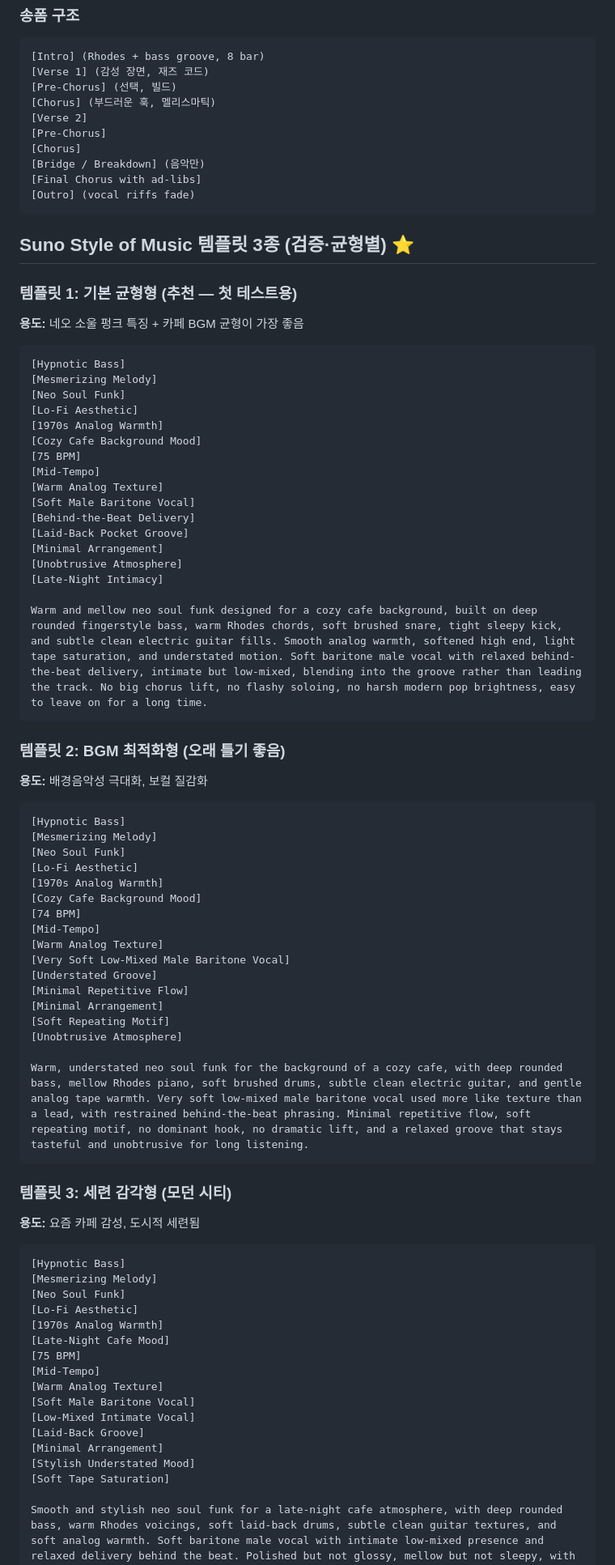
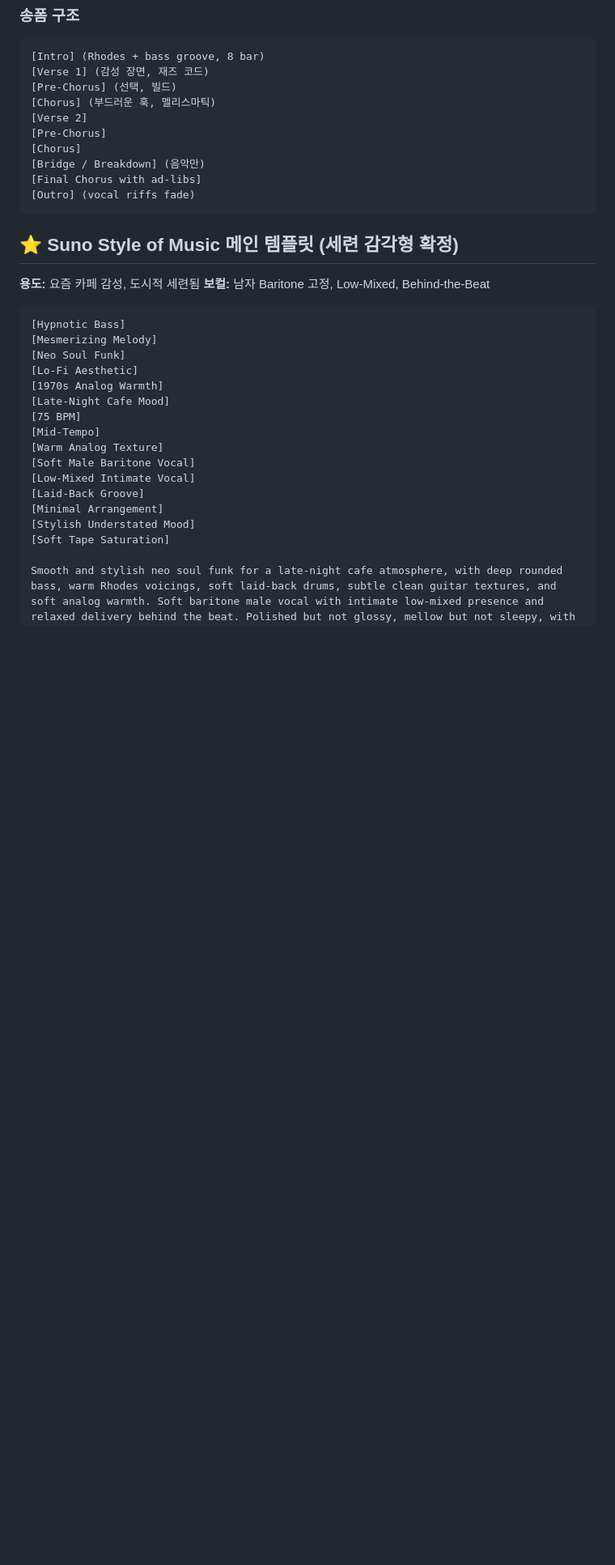
Before and after one commit to koreaemotion1004-cpu/playlist, a Markdown page: wiki/네오소울.md, the part around one of its changes. Shown at 81% size. Rendered like a GitHub page; blank space fills up the shorter version.

````diff
--- a/wiki/네오소울.md
+++ b/wiki/네오소울.md
@@ -73,54 +73,11 @@
 [Outro] (vocal riffs fade)
 ```
 
-## Suno Style of Music 템플릿 3종 (검증·균형별) ⭐
+## ⭐ Suno Style of Music 메인 템플릿 (세련 감각형 확정)
 
-### 템플릿 1: 기본 균형형 (추천 — 첫 테스트용)
-**용도:** 네오 소울 펑크 특징 + 카페 BGM 균형이 가장 좋음
-```
-[Hypnotic Bass]
-[Mesmerizing Melody]
-[Neo Soul Funk]
-[Lo-Fi Aesthetic]
-[1970s Analog Warmth]
-[Cozy Cafe Background Mood]
-[75 BPM]
-[Mid-Tempo]
-[Warm Analog Texture]
-[Soft Male Baritone Vocal]
-[Behind-the-Beat Delivery]
-[Laid-Back Pocket Groove]
-[Minimal Arrangement]
-[Unobtrusive Atmosphere]
-[Late-Night Intimacy]
+**용도:** 요즘 카페 감성, 도시적 세련됨
+**보컬:** 남자 Baritone 고정, Low-Mixed, Behind-the-Beat
 
-Warm and mellow neo soul funk designed for a cozy cafe background, built on deep rounded fingerstyle bass, warm Rhodes chords, soft brushed snare, tight sleepy kick, and subtle clean electric guitar fills. Smooth analog warmth, softened high end, light tape saturation, and understated motion. Soft baritone male vocal with relaxed behind-the-beat delivery, intimate but low-mixed, blending into the groove rather than leading the track. No big chorus lift, no flashy soloing, no harsh modern pop brightness, easy to leave on for a long time.
-```
-
-### 템플릿 2: BGM 최적화형 (오래 틀기 좋음)
-**용도:** 배경음악성 극대화, 보컬 질감화
-```
-[Hypnotic Bass]
-[Mesmerizing Melody]
-[Neo Soul Funk]
-[Lo-Fi Aesthetic]
-[1970s Analog Warmth]
-[Cozy Cafe Background Mood]
-[74 BPM]
-[Mid-Tempo]
-[Warm Analog Texture]
-[Very Soft Low-Mixed Male Baritone Vocal]
-[Understated Groove]
-[Minimal Repetitive Flow]
-[Minimal Arrangement]
-[Soft Repeating Motif]
-[Unobtrusive Atmosphere]
-
-Warm, understated neo soul funk for the background of a cozy cafe, with deep rounded bass, mellow Rhodes piano, soft brushed drums, subtle clean electric guitar, and gentle analog tape warmth. Very soft low-mixed male baritone vocal used more like texture than a lead, with restrained behind-the-beat phrasing. Minimal repetitive flow, soft repeating motif, no dominant hook, no dramatic lift, and a relaxed groove that stays tasteful and unobtrusive for long listening.
-```
-
-### 템플릿 3: 세련 감각형 (모던 시티)
-**용도:** 요즘 카페 감성, 도시적 세련됨
 ```
 [Hypnotic Bass]
 [Mesmerizing Melody]
````
Also changed, not shown: other parts of wiki/네오소울.md (+2 -19 lines), wiki/소울펑크.md (+5 -65 lines).
